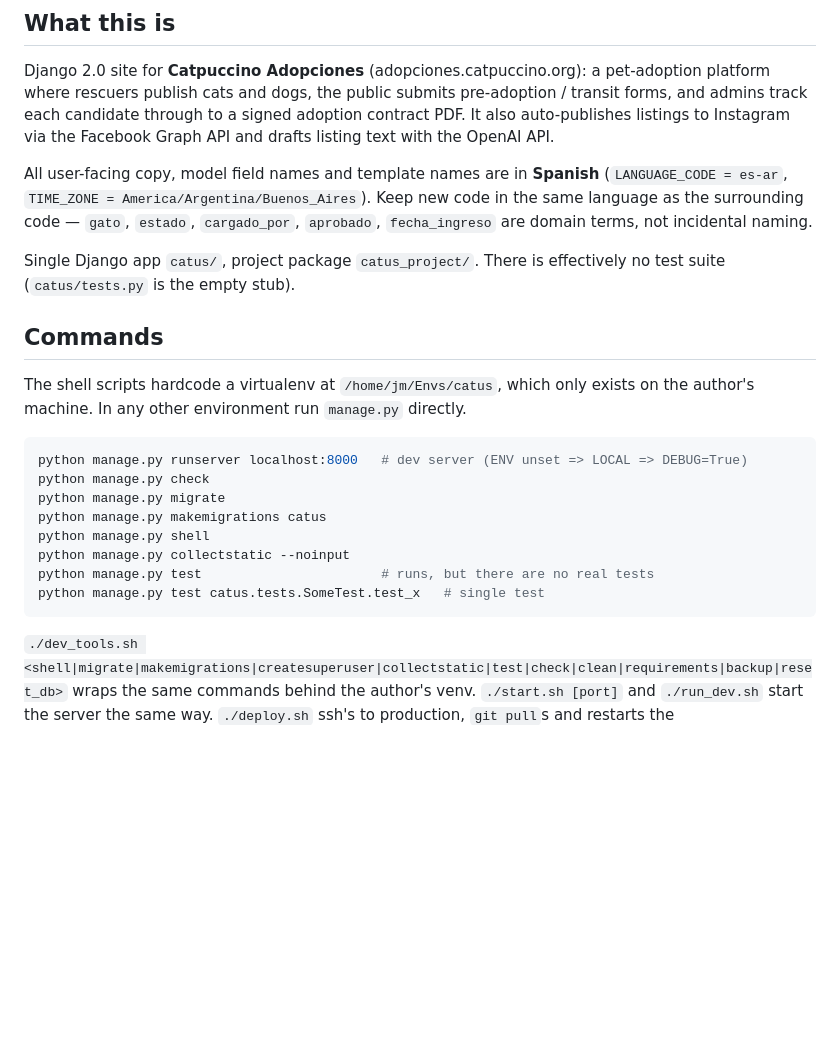
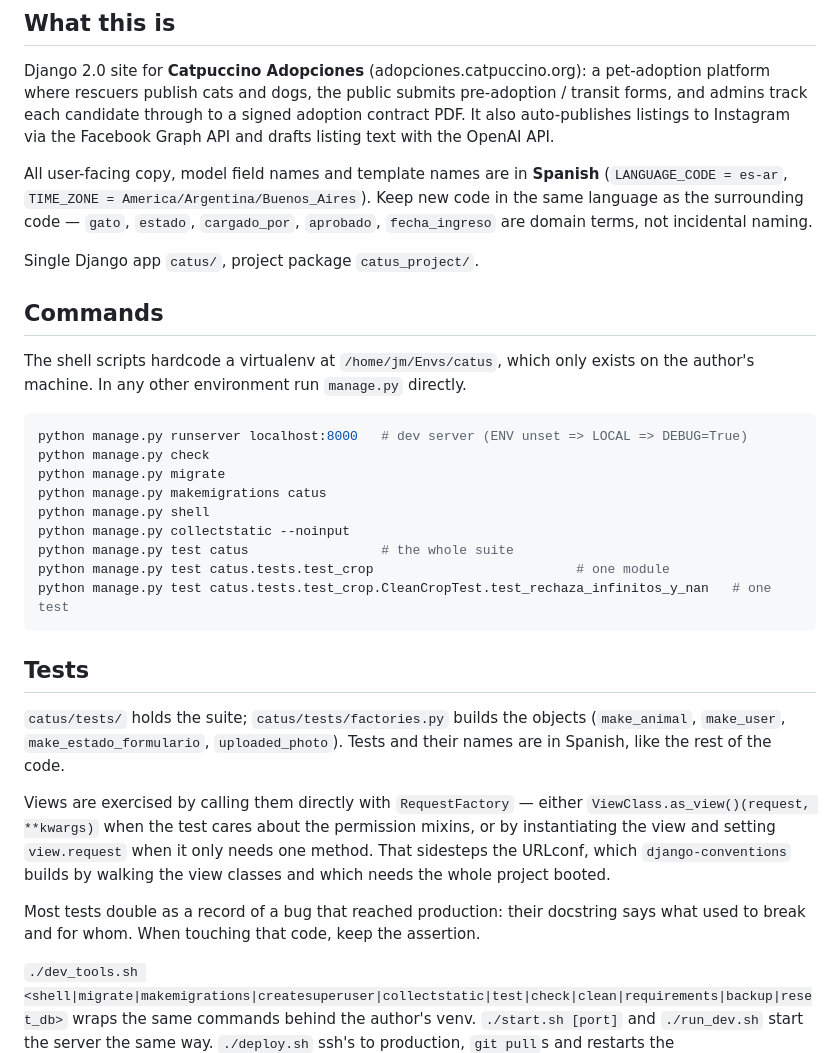
Before and after one commit to jmg/catpuccino-adopciones, a Markdown page: CLAUDE.md, the part around one of its changes. Drawn GitHub-style; blank space fills up the shorter version.

````diff
--- a/CLAUDE.md
+++ b/CLAUDE.md
@@ -15,8 +15,7 @@ All user-facing copy, model field names and template names are in **Spanish** (`
 surrounding code — `gato`, `estado`, `cargado_por`, `aprobado`, `fecha_ingreso` are domain
 terms, not incidental naming.
 
-Single Django app `catus/`, project package `catus_project/`. There is effectively no test
-suite (`catus/tests.py` is the empty stub).
+Single Django app `catus/`, project package `catus_project/`.
 
 ## Commands
 
@@ -30,9 +29,25 @@ python manage.py migrate
 python manage.py makemigrations catus
 python manage.py shell
 python manage.py collectstatic --noinput
-python manage.py test                       # runs, but there are no real tests
-python manage.py test catus.tests.SomeTest.test_x   # single test
+python manage.py test catus                 # the whole suite
+python manage.py test catus.tests.test_crop                          # one module
+python manage.py test catus.tests.test_crop.CleanCropTest.test_rechaza_infinitos_y_nan   # one test
 ```
+
+## Tests
+
+`catus/tests/` holds the suite; `catus/tests/factories.py` builds the objects (`make_animal`,
+`make_user`, `make_estado_formulario`, `uploaded_photo`). Tests and their names are in
+Spanish, like the rest of the code.
+
+Views are exercised by calling them directly with `RequestFactory` — either
+`ViewClass.as_view()(request, **kwargs)` when the test cares about the permission mixins, or
+by instantiating the view and setting `view.request` when it only needs one method. That
+sidesteps the URLconf, which `django-conventions` builds by walking the view classes and
+which needs the whole project booted.
+
+Most tests double as a record of a bug that reached production: their docstring says what
+used to break and for whom. When touching that code, keep the assertion.
 
 `./dev_tools.sh <shell|migrate|makemigrations|createsuperuser|collectstatic|test|check|clean|requirements|backup|reset_db>`
 wraps the same commands behind the author's venv. `./start.sh [port]` and `./run_dev.sh`
````
Also changed, not shown: other parts of CLAUDE.md (+30 -4 lines).
